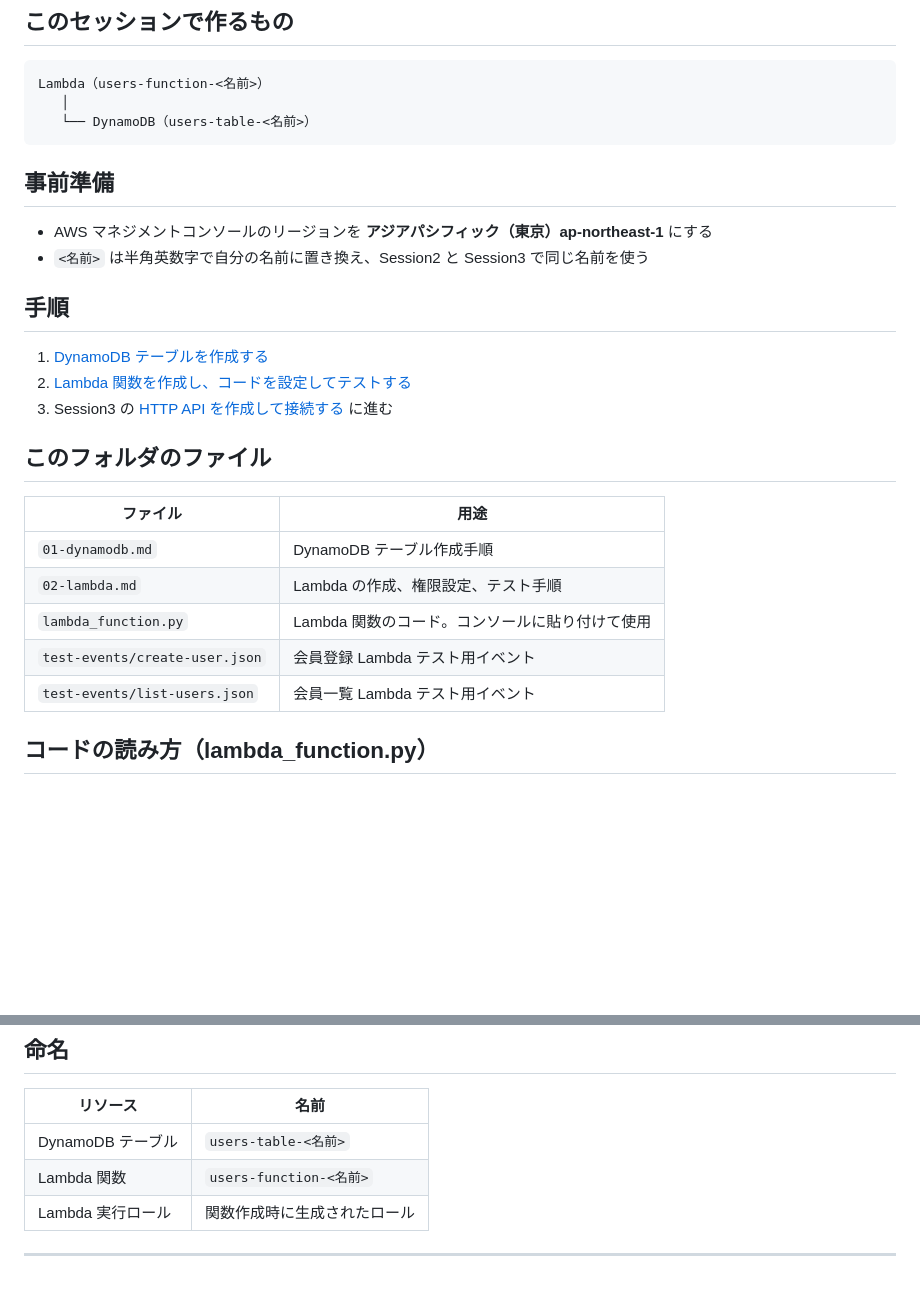
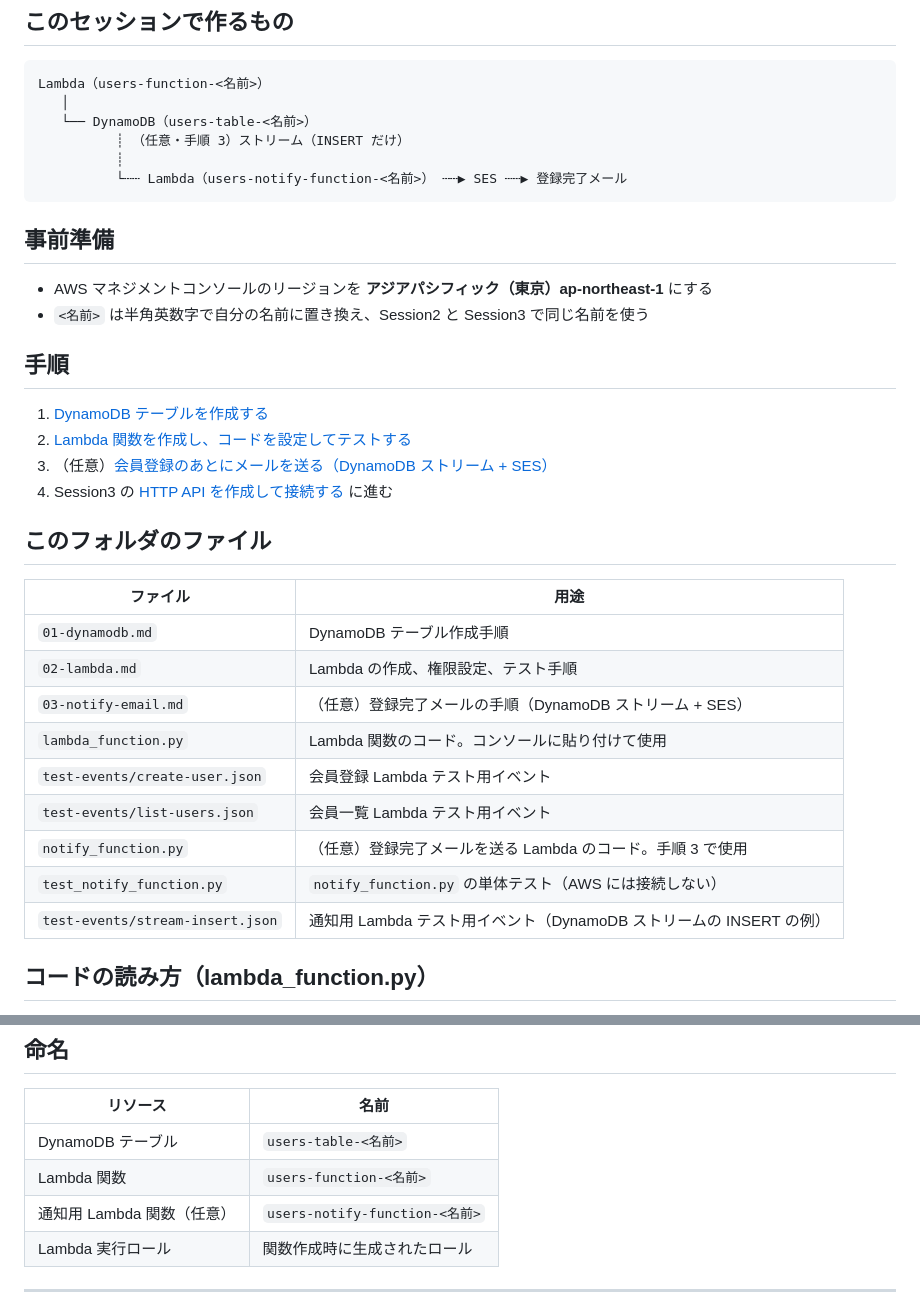
Before and after one commit to TetsuSuzu/AWS-HANDSON-FOR-LEARNER, a Markdown page: Session2/README.md, 2 parts joined by grey strips. GitHub-like rendering; blank space fills up the shorter version.

Commit message:
Session2 に登録完了メールの手順（DynamoDB ストリーム + SES）を追加
Co-Authored-By: Claude Opus 5.5 <noreply@anthropic.com>

````diff
--- a/Session2/README.md
+++ b/Session2/README.md
@@ -10,6 +10,9 @@
 Lambda（users-function-<名前>）
    │
    └── DynamoDB（users-table-<名前>）
+          ┊ （任意・手順 3）ストリーム（INSERT だけ）
+          ┊
+          └┄┄ Lambda（users-notify-function-<名前>） ┄┄▶ SES ┄┄▶ 登録完了メール
 ```
 
 ## 事前準備
@@ -21,7 +24,8 @@ Lambda（users-function-<名前>）
 
 1. [DynamoDB テーブルを作成する](01-dynamodb.md)
 2. [Lambda 関数を作成し、コードを設定してテストする](02-lambda.md)
-3. Session3 の [HTTP API を作成して接続する](../Session3/README.md) に進む
+3. （任意）[会員登録のあとにメールを送る（DynamoDB ストリーム + SES）](03-notify-email.md)
+4. Session3 の [HTTP API を作成して接続する](../Session3/README.md) に進む
 
 ## このフォルダのファイル
 
@@ -29,9 +33,13 @@ Lambda（users-function-<名前>）
 |---|---|
 | `01-dynamodb.md` | DynamoDB テーブル作成手順 |
 | `02-lambda.md` | Lambda の作成、権限設定、テスト手順 |
+| `03-notify-email.md` | （任意）登録完了メールの手順（DynamoDB ストリーム + SES） |
 | `lambda_function.py` | Lambda 関数のコード。コンソールに貼り付けて使用 |
 | `test-events/create-user.json` | 会員登録 Lambda テスト用イベント |
 | `test-events/list-users.json` | 会員一覧 Lambda テスト用イベント |
+| `notify_function.py` | （任意）登録完了メールを送る Lambda のコード。手順 3 で使用 |
+| `test_notify_function.py` | `notify_function.py` の単体テスト（AWS には接続しない） |
+| `test-events/stream-insert.json` | 通知用 Lambda テスト用イベント（DynamoDB ストリームの INSERT の例） |
 
 ## コードの読み方（lambda_function.py）
 
@@ -106,6 +114,7 @@ Lambda（users-function-<名前>）
 |---|---|
 | DynamoDB テーブル | `users-table-<名前>` |
 | Lambda 関数 | `users-function-<名前>` |
+| 通知用 Lambda 関数（任意） | `users-notify-function-<名前>` |
 | Lambda 実行ロール | 関数作成時に生成されたロール |
 
 
````
Also changed, not shown: Session2/02-lambda.md (+2 -0 lines), Session2/03-notify-email.md (added, +269 -0 lines).
